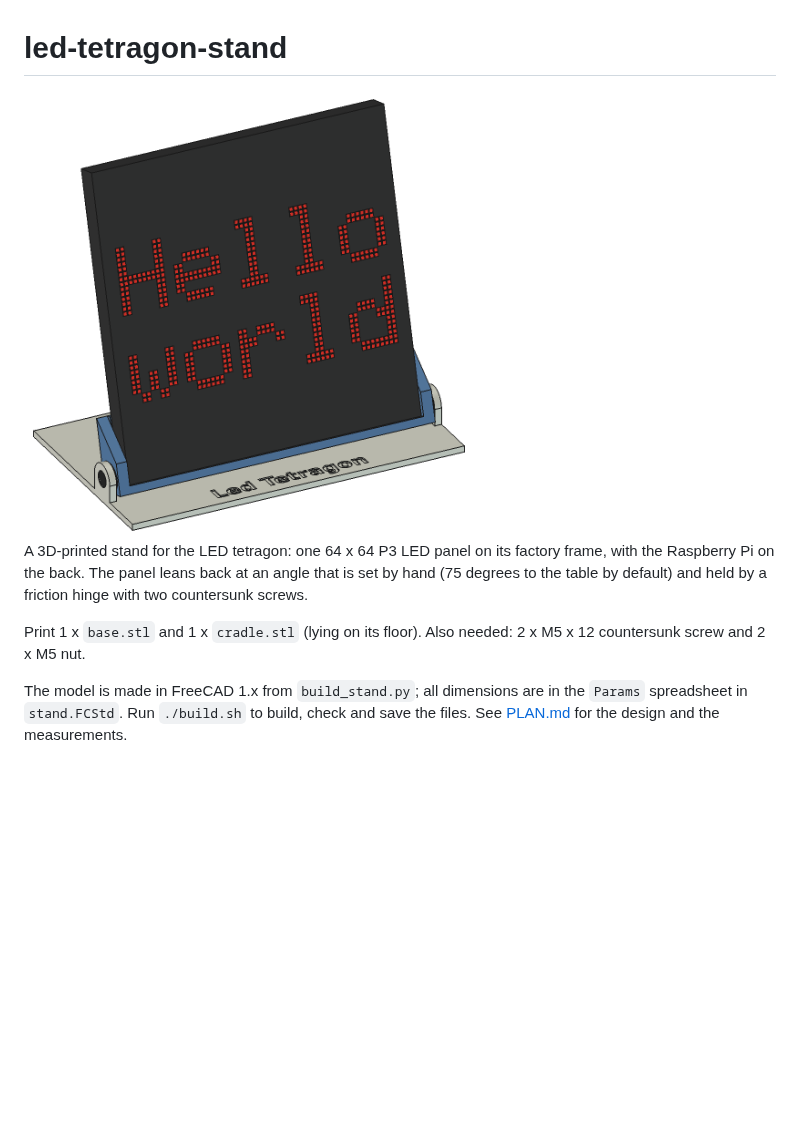
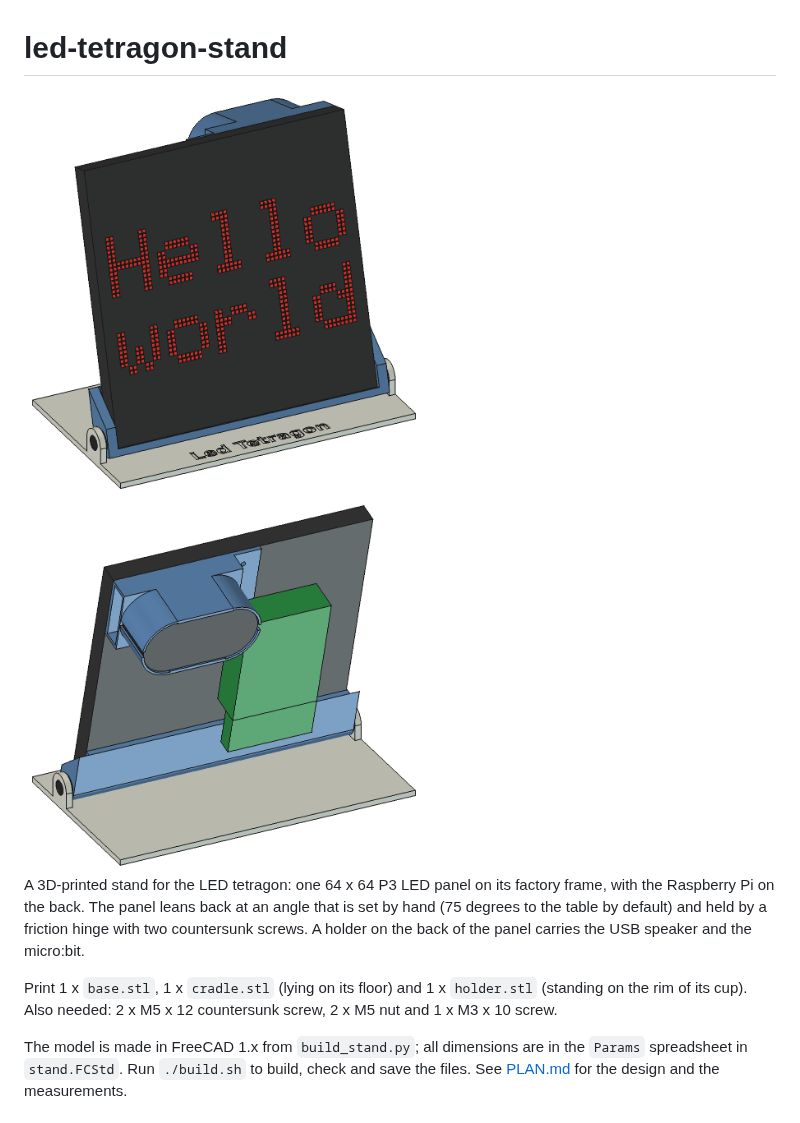
Before and after one commit to jeroenverspeek/led-tetragon-stand, a Markdown page: README.md, the part around the change. GitHub-like rendering; pictures changed too: stand_back.png (added), stand_preview.png; blank space fills up the shorter version.

```diff
--- a/README.md
+++ b/README.md
@@ -1,14 +1,17 @@
 # led-tetragon-stand
 
-<img src="stand_preview.png" alt="The panel on its stand at 75 degrees" width="450">
+<img src="stand_preview.png" alt="The panel on its stand at 75 degrees" width="400">
+<img src="stand_back.png" alt="The back: the Pi, and the holder with the speaker and the micro:bit" width="400">
 
 A 3D-printed stand for the LED tetragon: one 64 x 64 P3 LED panel on its
 factory frame, with the Raspberry Pi on the back. The panel leans back at an
 angle that is set by hand (75 degrees to the table by default) and held by a
-friction hinge with two countersunk screws.
+friction hinge with two countersunk screws. A holder on the back of the panel
+carries the USB speaker and the micro:bit.
 
-Print 1 x `base.stl` and 1 x `cradle.stl` (lying on its floor). Also needed:
-2 x M5 x 12 countersunk screw and 2 x M5 nut.
+Print 1 x `base.stl`, 1 x `cradle.stl` (lying on its floor) and 1 x
+`holder.stl` (standing on the rim of its cup). Also needed: 2 x M5 x 12
+countersunk screw, 2 x M5 nut and 1 x M3 x 10 screw.
 
 The model is made in FreeCAD 1.x from `build_stand.py`; all dimensions are in
 the `Params` spreadsheet in `stand.FCStd`. Run `./build.sh` to build, check
```
Also changed, not shown: PLAN.md (+38 -8 lines), 6 other files.
